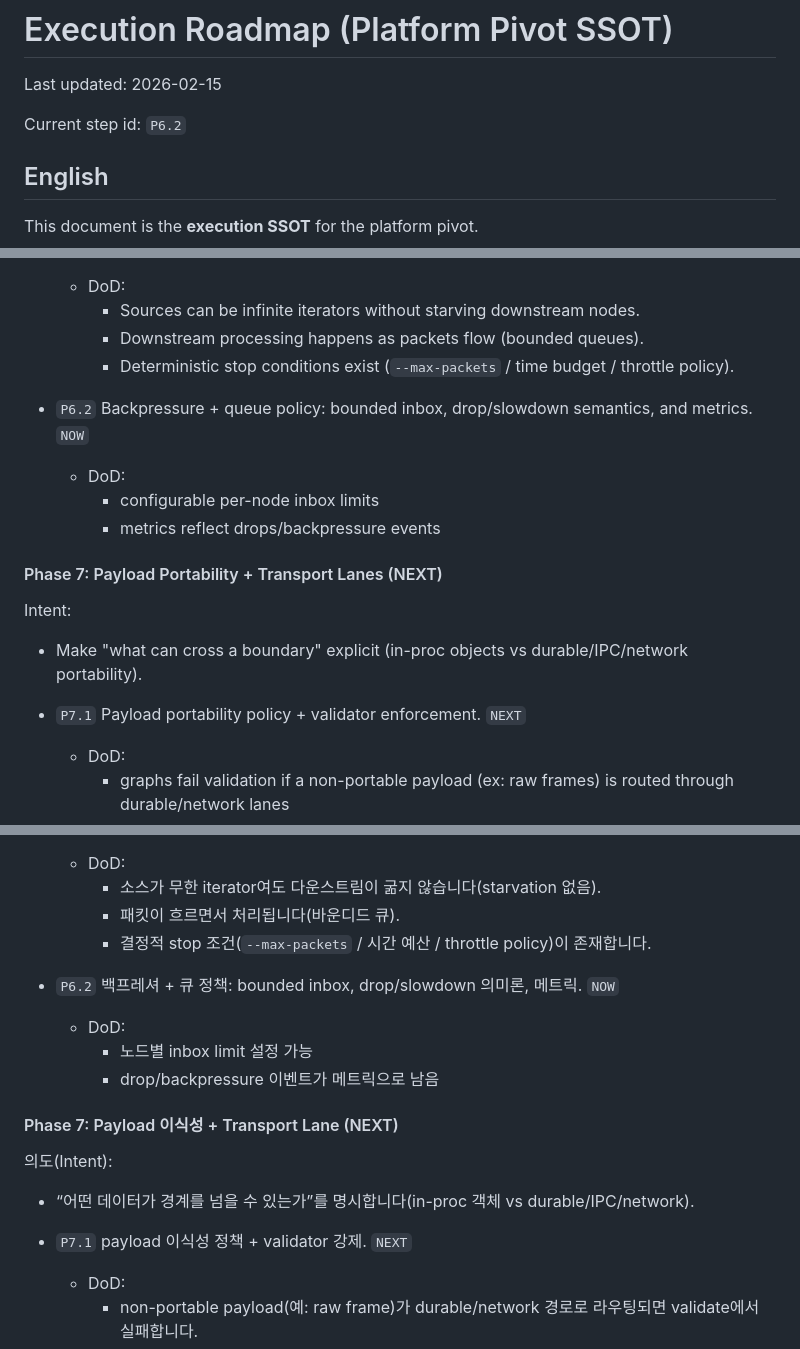
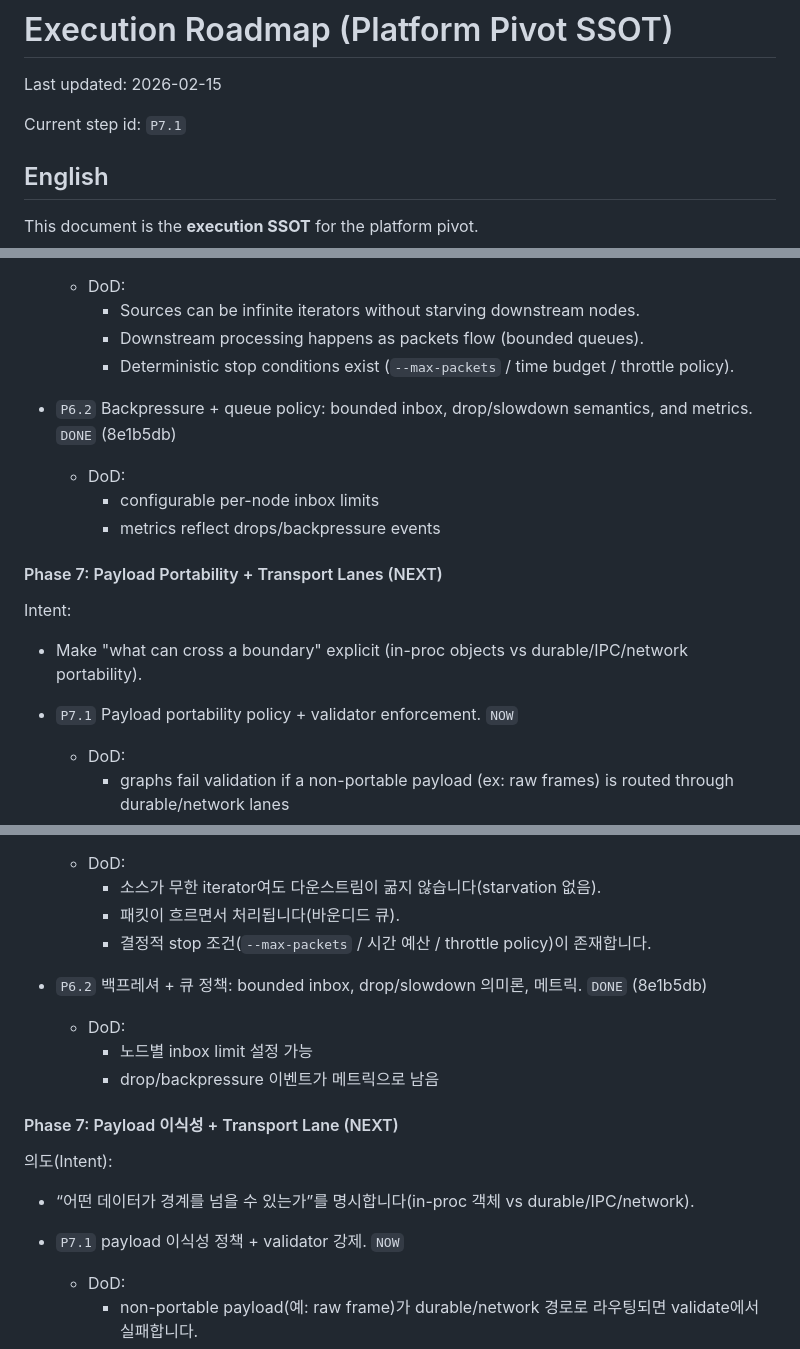
Before and after one commit to KyunghoCha/schnitzel-stream-platform, a Markdown page: docs/roadmap/execution_roadmap.md, 3 parts joined by grey strips. GitHub-like rendering.

Commit message:
docs(roadmap): mark P6.2 done and advance to P7.1

```diff
--- a/docs/roadmap/execution_roadmap.md
+++ b/docs/roadmap/execution_roadmap.md
@@ -2,7 +2,7 @@
 
 Last updated: 2026-02-15
 
-Current step id: `P6.2`
+Current step id: `P7.1`
 
 ## English
 
@@ -124,7 +124,7 @@ Intent:
     - Sources can be infinite iterators without starving downstream nodes.
     - Downstream processing happens as packets flow (bounded queues).
     - Deterministic stop conditions exist (`--max-packets` / time budget / throttle policy).
-- `P6.2` Backpressure + queue policy: bounded inbox, drop/slowdown semantics, and metrics. `NOW`
+- `P6.2` Backpressure + queue policy: bounded inbox, drop/slowdown semantics, and metrics. `DONE` (8e1b5db)
   - DoD:
     - configurable per-node inbox limits
     - metrics reflect drops/backpressure events
@@ -134,7 +134,7 @@ Intent:
 Intent:
 - Make "what can cross a boundary" explicit (in-proc objects vs durable/IPC/network portability).
 
-- `P7.1` Payload portability policy + validator enforcement. `NEXT`
+- `P7.1` Payload portability policy + validator enforcement. `NOW`
   - DoD:
     - graphs fail validation if a non-portable payload (ex: raw frames) is routed through durable/network lanes
     - durable queue nodes are explicitly documented as JSON-only until a blob/handle strategy exists
@@ -303,7 +303,7 @@ Intent:
     - 소스가 무한 iterator여도 다운스트림이 굶지 않습니다(starvation 없음).
     - 패킷이 흐르면서 처리됩니다(바운디드 큐).
     - 결정적 stop 조건(`--max-packets` / 시간 예산 / throttle policy)이 존재합니다.
-- `P6.2` 백프레셔 + 큐 정책: bounded inbox, drop/slowdown 의미론, 메트릭. `NOW`
+- `P6.2` 백프레셔 + 큐 정책: bounded inbox, drop/slowdown 의미론, 메트릭. `DONE` (8e1b5db)
   - DoD:
     - 노드별 inbox limit 설정 가능
     - drop/backpressure 이벤트가 메트릭으로 남음
@@ -313,7 +313,7 @@ Intent:
 의도(Intent):
 - “어떤 데이터가 경계를 넘을 수 있는가”를 명시합니다(in-proc 객체 vs durable/IPC/network).
 
-- `P7.1` payload 이식성 정책 + validator 강제. `NEXT`
+- `P7.1` payload 이식성 정책 + validator 강제. `NOW`
   - DoD:
     - non-portable payload(예: raw frame)가 durable/network 경로로 라우팅되면 validate에서 실패합니다.
     - durable queue 노드는 blob/handle 전략이 나오기 전까지 JSON-only임을 문서화합니다.
```
